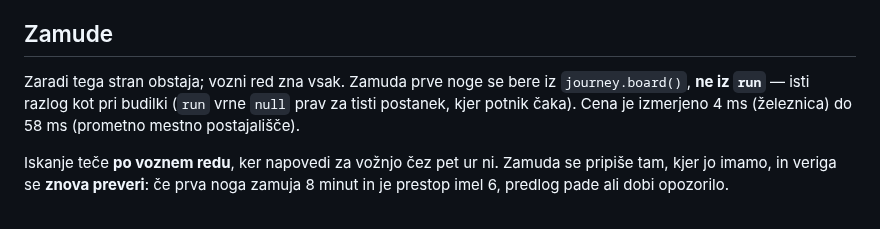
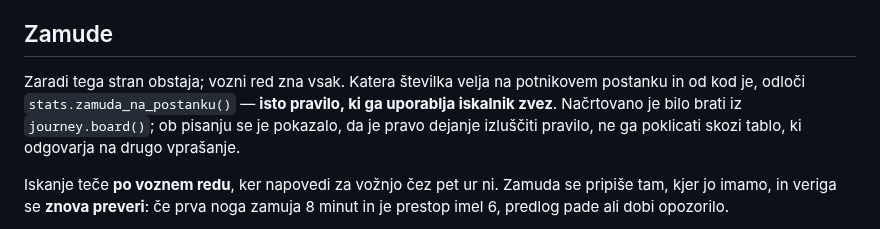
Before and after one commit to David7500/David7500, a Markdown page: docs/POT.md, the part around the change. GitHub-like rendering.

Commit message:
Popravi, od kod pot bere zamudo
Načrt je predvideval odhodno tablo; ob pisanju se je pokazalo, da je pravo
dejanje izluščiti pravilo v `stats.zamuda_na_postanku()`.

Co-Authored-By: Claude Opus 5 <noreply@anthropic.com>

```diff
--- a/docs/POT.md
+++ b/docs/POT.md
@@ -76,10 +76,11 @@ Prototip vrne isto minuto.
 
 ## Zamude
 
-Zaradi tega stran obstaja; vozni red zna vsak. Zamuda prve noge se bere iz
-`journey.board()`, **ne iz `run`** — isti razlog kot pri budilki (`run` vrne
-`null` prav za tisti postanek, kjer potnik čaka). Cena je izmerjeno 4 ms
-(železnica) do 58 ms (prometno mestno postajališče).
+Zaradi tega stran obstaja; vozni red zna vsak. Katera številka velja na
+potnikovem postanku in od kod je, odloči `stats.zamuda_na_postanku()` —
+**isto pravilo, ki ga uporablja iskalnik zvez**. Načrtovano je bilo brati iz
+`journey.board()`; ob pisanju se je pokazalo, da je pravo dejanje izluščiti
+pravilo, ne ga poklicati skozi tablo, ki odgovarja na drugo vprašanje.
 
 Iskanje teče **po voznem redu**, ker napovedi za vožnjo čez pet ur ni. Zamuda se
 pripiše tam, kjer jo imamo, in veriga se **znova preveri**: če prva noga zamuja
```
